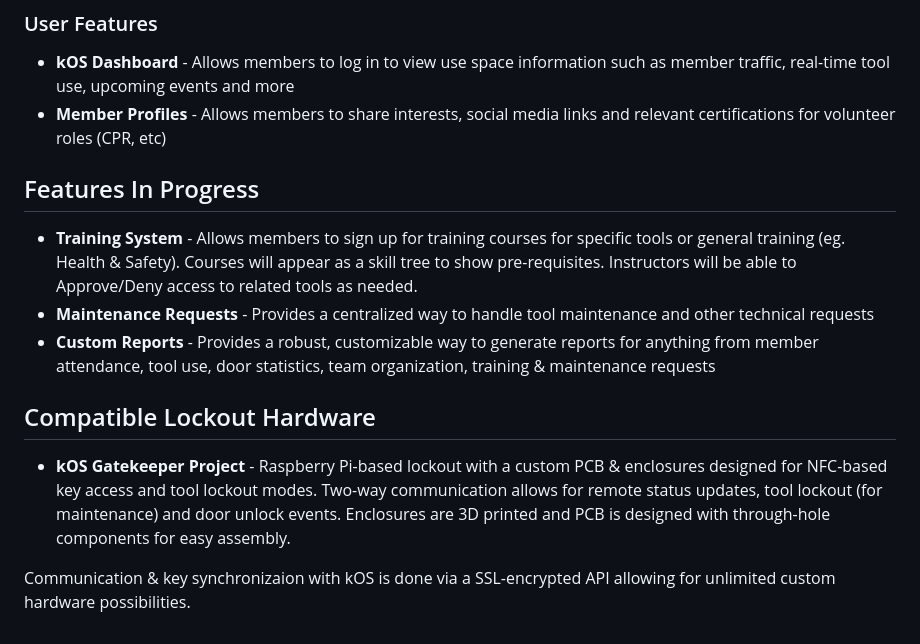
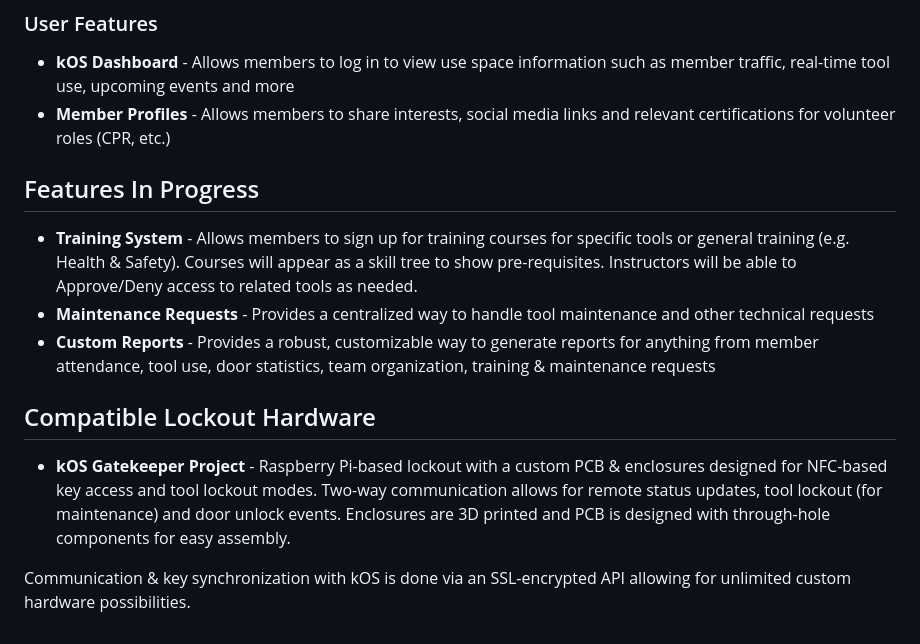
Before and after one commit to kwartzlab/kos-base, a Markdown page: README.md, the part around the change printed below. Drawn GitHub-style.

Commit message:
fix typos

```diff
--- a/README.md
+++ b/README.md
@@ -79,11 +79,11 @@ This will run every test in the application. To run specific tests, you can filt
 ### User Features ###
 
 * **kOS Dashboard** - Allows members to log in to view use space information such as member traffic, real-time tool use, upcoming events and more
-* **Member Profiles** - Allows members to share interests, social media links and relevant certifications for volunteer roles (CPR, etc)
+* **Member Profiles** - Allows members to share interests, social media links and relevant certifications for volunteer roles (CPR, etc.)
 
 ## Features In Progress ##
 
-* **Training System** - Allows members to sign up for training courses for specific tools or general training (eg. Health & Safety). Courses will appear as a skill tree to show pre-requisites. Instructors will be able to Approve/Deny access to related tools as needed.
+* **Training System** - Allows members to sign up for training courses for specific tools or general training (e.g. Health & Safety). Courses will appear as a skill tree to show pre-requisites. Instructors will be able to Approve/Deny access to related tools as needed.
 * **Maintenance Requests** - Provides a centralized way to handle tool maintenance and other technical requests
 * **Custom Reports** - Provides a robust, customizable way to generate reports for anything from member attendance, tool use, door statistics, team organization, training & maintenance requests
 
@@ -91,4 +91,4 @@ This will run every test in the application. To run specific tests, you can filt
 
 * **kOS Gatekeeper Project** - Raspberry Pi-based lockout with a custom PCB & enclosures designed for NFC-based key access and tool lockout modes. Two-way communication allows for remote status updates, tool lockout (for maintenance) and door unlock events. Enclosures are 3D printed and PCB is designed with through-hole components for easy assembly.
 
-Communication & key synchronizaion with kOS is done via a SSL-encrypted API allowing for unlimited custom hardware possibilities.
+Communication & key synchronization with kOS is done via an SSL-encrypted API allowing for unlimited custom hardware possibilities.
```
Also changed, not shown: other parts of README.md (+1 -1 lines).
